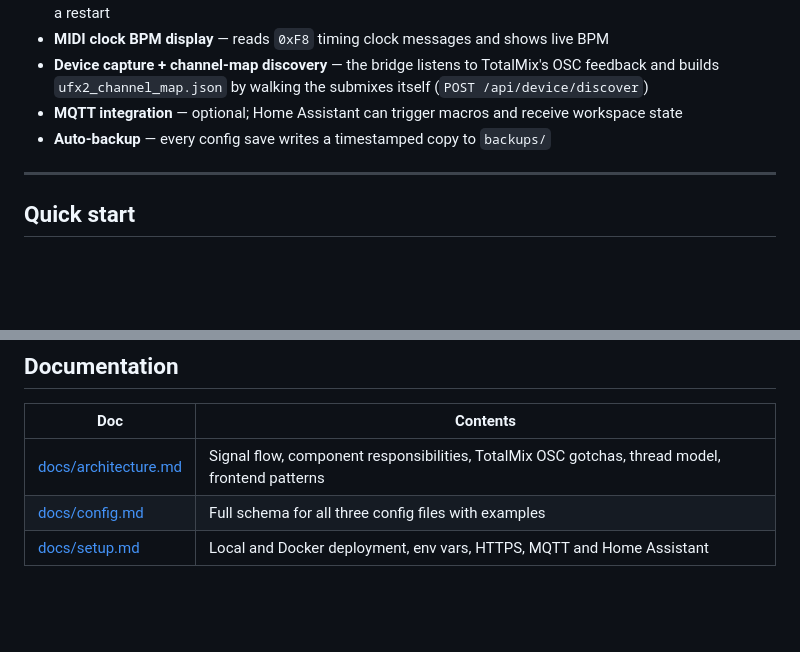
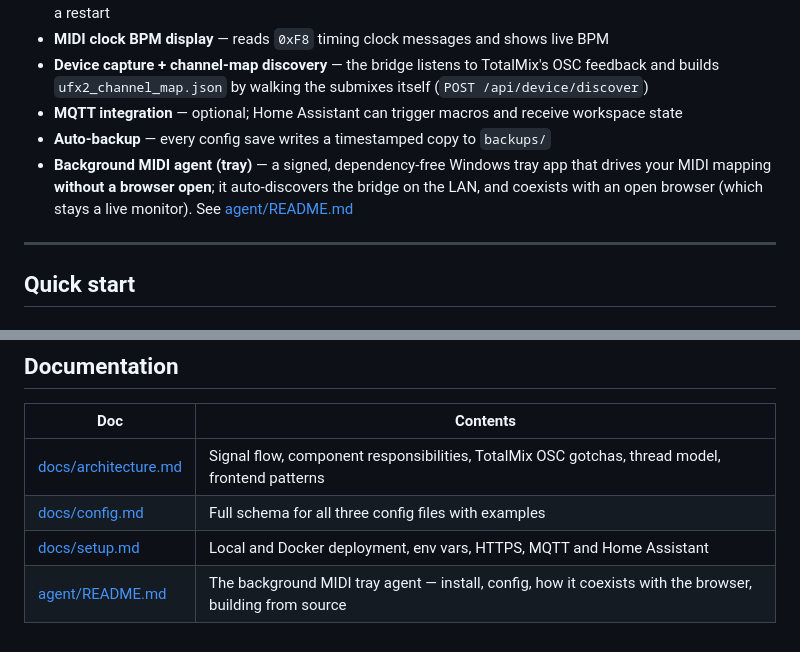
Before and after one commit to auntiepickle/totalmix-osc-bridge, a Markdown page: README.md, 2 parts joined by grey strips. Rendered like a GitHub page; blank space fills up the shorter version.

```diff
--- a/README.md
+++ b/README.md
@@ -41,6 +41,7 @@ MQTT is optional. If you run Home Assistant or a similar home automation stack,
 - **Device capture + channel-map discovery** — the bridge listens to TotalMix's OSC feedback and builds `ufx2_channel_map.json` by walking the submixes itself (`POST /api/device/discover`)
 - **MQTT integration** — optional; Home Assistant can trigger macros and receive workspace state
 - **Auto-backup** — every config save writes a timestamped copy to `backups/`
+- **Background MIDI agent (tray)** — a signed, dependency-free Windows tray app that drives your MIDI mapping **without a browser open**; it auto-discovers the bridge on the LAN, and coexists with an open browser (which stays a live monitor). See [agent/README.md](agent/README.md)
 
 ---
 
@@ -101,3 +102,4 @@ All three have `*.example.json` counterparts. The real files are git-ignored so
 | [docs/architecture.md](docs/architecture.md) | Signal flow, component responsibilities, TotalMix OSC gotchas, thread model, frontend patterns |
 | [docs/config.md](docs/config.md) | Full schema for all three config files with examples |
 | [docs/setup.md](docs/setup.md) | Local and Docker deployment, env vars, HTTPS, MQTT and Home Assistant |
+| [agent/README.md](agent/README.md) | The background MIDI tray agent — install, config, how it coexists with the browser, building from source |
```
Also changed, not shown: agent/README.md (+48 -27 lines).
